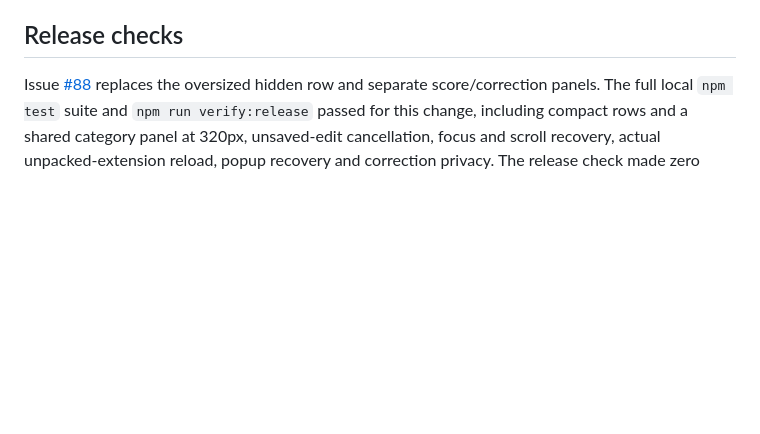
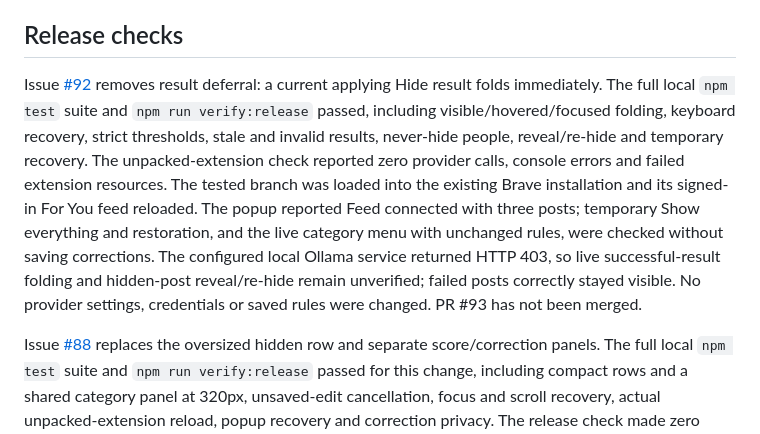
Before and after one commit to sighmoan1/linkedin-slop-filter, a Markdown page: docs/feed-experience.md, the part around the change. Drawn GitHub-style; blank space fills up the shorter version.

Commit message:
Record immediate hiding checks and live provider blocker

```diff
--- a/docs/feed-experience.md
+++ b/docs/feed-experience.md
@@ -9,6 +9,8 @@ Show reveals one original post in place. Hide again reverses that action. Show e
 Current results above a Hide category’s threshold fold immediately, including visible, hovered and keyboard-focused cards. Explicitly revealed posts and temporary Show everything remain open. When a focused card folds, focus moves to Show post. Offscreen layout changes and deliberate reveals keep the reading position stable. The Categories menu shows actual model scores, thresholds and actions, including missing answers; they do not invent model explanations or establish AI authorship.
 
 ## Release checks
+
+Issue [#92](https://github.com/sighmoan1/linkedin-slop-filter/issues/92) removes result deferral: a current applying Hide result folds immediately. The full local `npm test` suite and `npm run verify:release` passed, including visible/hovered/focused folding, keyboard recovery, strict thresholds, stale and invalid results, never-hide people, reveal/re-hide and temporary recovery. The unpacked-extension check reported zero provider calls, console errors and failed extension resources. The tested branch was loaded into the existing Brave installation and its signed-in For You feed reloaded. The popup reported Feed connected with three posts; temporary Show everything and restoration, and the live category menu with unchanged rules, were checked without saving corrections. The configured local Ollama service returned HTTP 403, so live successful-result folding and hidden-post reveal/re-hide remain unverified; failed posts correctly stayed visible. No provider settings, credentials or saved rules were changed. PR #93 has not been merged.
 
 Issue [#88](https://github.com/sighmoan1/linkedin-slop-filter/issues/88) replaces the oversized hidden row and separate score/correction panels. The full local `npm test` suite and `npm run verify:release` passed for this change, including compact rows and a shared category panel at 320px, unsaved-edit cancellation, focus and scroll recovery, actual unpacked-extension reload, popup recovery and correction privacy. The release check made zero provider requests and reported zero console errors or failed extension resources. At initial PR readiness, the owner’s signed-in Brave session was available, but native automation twice refused the reload because it detected active user interaction. Subsequent installation and signed-in verification are tracked on issue #88.
 
```
